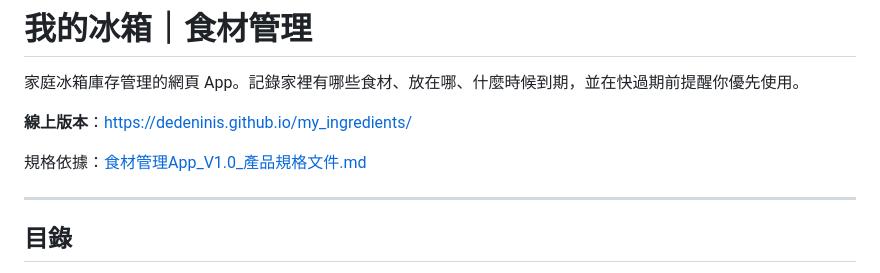
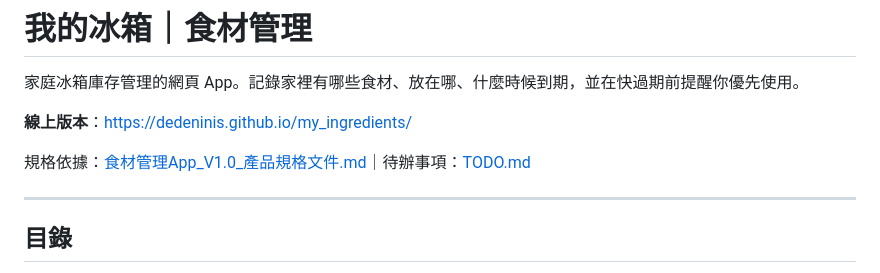
Before and after one commit to dedeninis/my_ingredients, a Markdown page: README.md, the part around the change. GitHub-like rendering.

```diff
--- a/README.md
+++ b/README.md
@@ -4,7 +4,7 @@
 
 **線上版本**：https://dedeninis.github.io/my_ingredients/
 
-規格依據：[食材管理App_V1.0_產品規格文件.md](食材管理App_V1.0_產品規格文件.md)
+規格依據：[食材管理App_V1.0_產品規格文件.md](食材管理App_V1.0_產品規格文件.md)｜待辦事項：[TODO.md](TODO.md)
 
 ---
 
```
Also changed, not shown: TODO.md (added, +88 -0 lines).
